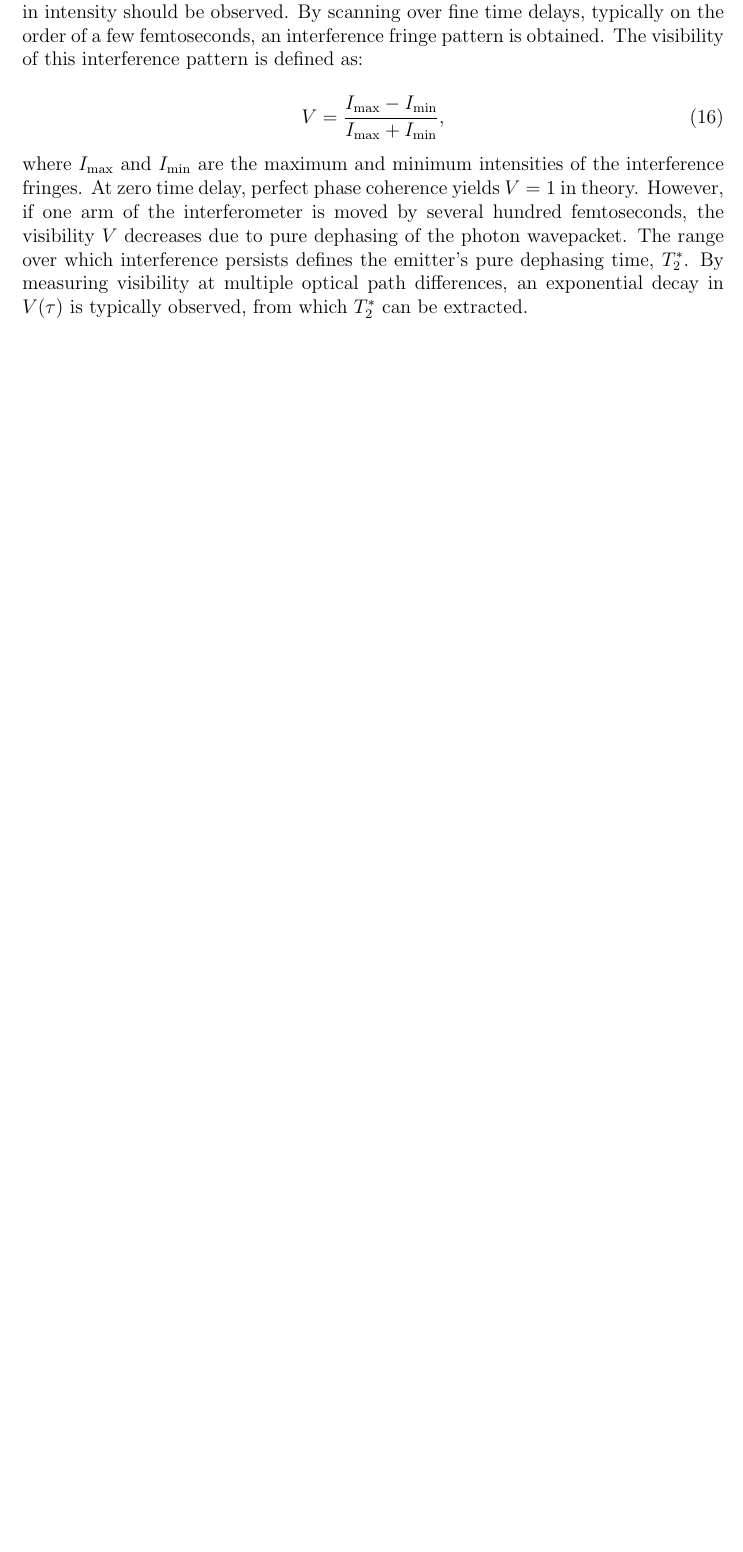
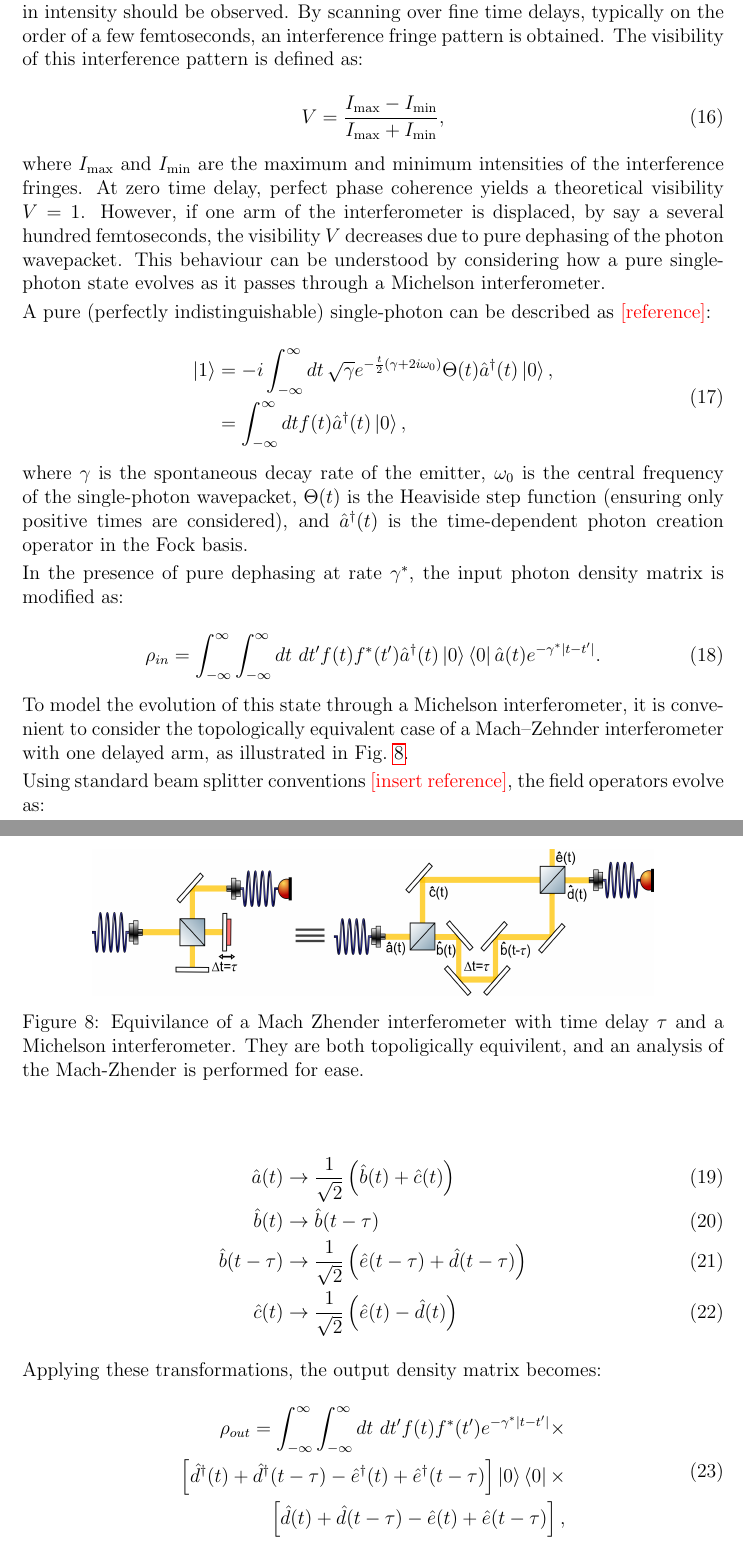
Before and after one commit to MaxBehrens1/MSci-Thesis, a LaTeX document (main.tex, which reads ExperimentalMethod/experimentalmethod.tex): part of page 24 of 29 before the commit and two parts of pages 24 and 25 of 31 after it, the two joined at a grey line, cut so that both start at the same text, the shorter picture padded with empty space. Compiled offline with pdfLaTeX.

Commit message:
Finished Experimental Method

```diff
--- a/ExperimentalMethod/experimentalmethod.tex
+++ b/ExperimentalMethod/experimentalmethod.tex
@@ -238,4 +240,54 @@ When the two interferometer arms are equal in length ($\tau = 0$), the wavepacke
     V = \frac{I_\text{max} - I_\text{min}}{I_\text{max} + I_\text{min}},
 \end{equation}
 
-where $I_\text{max}$ and $I_\text{min}$ are the maximum and minimum intensities of the interference fringes. At zero time delay, perfect phase coherence yields $V = 1$ in theory. However, if one arm of the interferometer is moved by several hundred femtoseconds, the visibility $V$ decreases due to pure dephasing of the photon wavepacket. The range over which interference persists defines the emitter's pure dephasing time, $T_2^*$. By measuring visibility at multiple optical path differences, an exponential decay in $V(\tau)$ is typically observed, from which $T_2^*$ can be extracted.
+where $I_\text{max}$ and $I_\text{min}$ are the maximum and minimum intensities of the interference fringes. At zero time delay, perfect phase coherence yields a theoretical visibility $V = 1$. However, if one arm of the interferometer is displaced, by say a several hundred femtoseconds, the visibility $V$ decreases due to pure dephasing of the photon wavepacket. This behaviour can be understood by considering how a pure single-photon state evolves as it passes through a Michelson interferometer.
+
+A pure (perfectly indistinguishable) single-photon can be described as~\textcolor{red}{[reference]}:
+
+\begin{equation}
+\begin{aligned}
+    \ket{1} & = -i\int_{-\infty}^{\infty} dt\, \sqrt{\gamma} e^{-\frac{t}{2}(\gamma+2i\omega_0)} \Theta(t) \hat{a}^{\dagger}(t) \ket{0}, \\
+    & = \int_{-\infty}^{\infty} dt f(t) \hat{a}^{\dagger}(t) \ket{0},
+    \label{eqn:wavepacket}
+\end{aligned}
+\end{equation}
+
+where $\gamma$ is the spontaneous decay rate of the emitter, $\omega_0$ is the central frequency of the single-photon wavepacket, $\Theta(t)$ is the Heaviside step function (ensuring only positive times are considered), and $\hat{a}^{\dagger}(t)$ is the time-dependent photon creation operator in the Fock basis.
+
+In the presence of pure dephasing at rate $\gamma^*$, the input photon density matrix is modified as:
+
+
+\begin{equation}
+    \rho_{in} = \int_{-\infty}^{\infty}\int_{-\infty}^{\infty}dt \ dt' f(t)f^*(t') \hat{a}^{\dagger}(t) \ket{0} \bra{0} \hat{a}(t) e^{-\gamma^*|t-t'|}.
+\end{equation}
+
+To model the evolution of this state through a Michelson interferometer, it is convenient to consider the topologically equivalent case of a Mach–Zehnder interferometer with one delayed arm, as illustrated in Fig.~\ref{fig:MachZhenderMichelson}.
+
+
+\begin{figure}[h]
+    \centering
+    \includegraphics[width=0.8\linewidth]{Figures/MachZhenderMichelson.png}
+    \caption{Equivilance of a Mach Zhender interferometer with time delay $\tau$ and a Michelson interferometer. They are both topoligically equivilent, and an analysis of the Mach-Zhender is performed for ease.}
+    \label{fig:MachZhenderMichelson}
+\end{figure}
+
+Using standard beam splitter conventions~\textcolor{red}{[insert reference]}, the field operators evolve as:
+
+
+\begin{align}
+    \hat{a}(t) & \rightarrow \frac{1}{\sqrt{2}}\left(\hat{b}(t) + \hat{c}(t) \right) \label{eqn:MZ1}\\
+    \hat{b}(t) & \rightarrow \hat{b}(t-\tau) \label{eqn:MZ2}\\
+    \hat{b}(t-\tau) & \rightarrow \frac{1}{\sqrt{2}}\left(\hat{e}(t-\tau) + \hat{d}(t-\tau) \right) \label{eqn:MZ3}\\
+    \hat{c}(t) & \rightarrow \frac{1}{\sqrt2} \left( \hat{e}(t)-\hat{d}(t)\right) \label{eqn:MZ4}
+\end{align}
+
+Applying these transformations, the output density matrix becomes:
+
+\begin{equation}
+\begin{aligned}
+    \rho_{out} = \int_{-\infty}^{\infty}\int_{-\infty}^{\infty}dt \ dt' f(t)f^*(t') e^{-\gamma^*|t-t'|} \times \\
+    \left[\hat{d}^{\dagger}(t)+\hat{d}^{\dagger}(t-\tau)-\hat{e}^{\dagger}(t) + \hat{e}^{\dagger}(t-\tau)\right]
+    \ket{0} \bra{0} \times \\
+    \left[\hat{d}(t)+\hat{d}(t-\tau)-\hat{e}(t) + \hat{e}(t-\tau)\right],
+\end{aligned}
+\end{equation}
@@ -241,0 +328 @@ where $I_\text{max}$ and $I_\text{min}$ are the maximum and minimum intensities
+\end{equation}
```
Also changed, not shown: Introduction/introduction.tex (+1 -1 lines), Results and Discussion/results.tex (+5 -2 lines), Figures/MachZhenderMichelson.png (added), ExperimentalMethod/experimentalmethod.tex (58 more changed lines).
